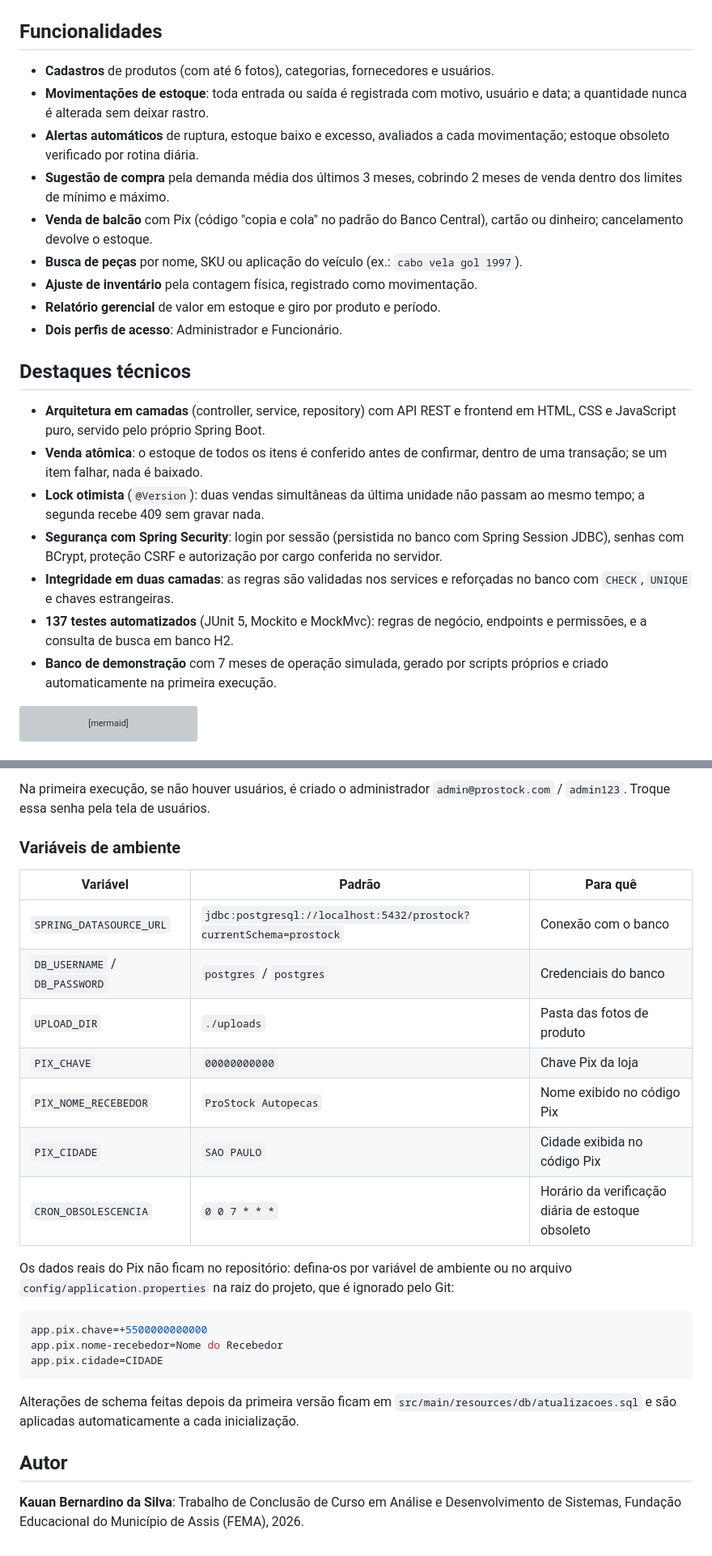
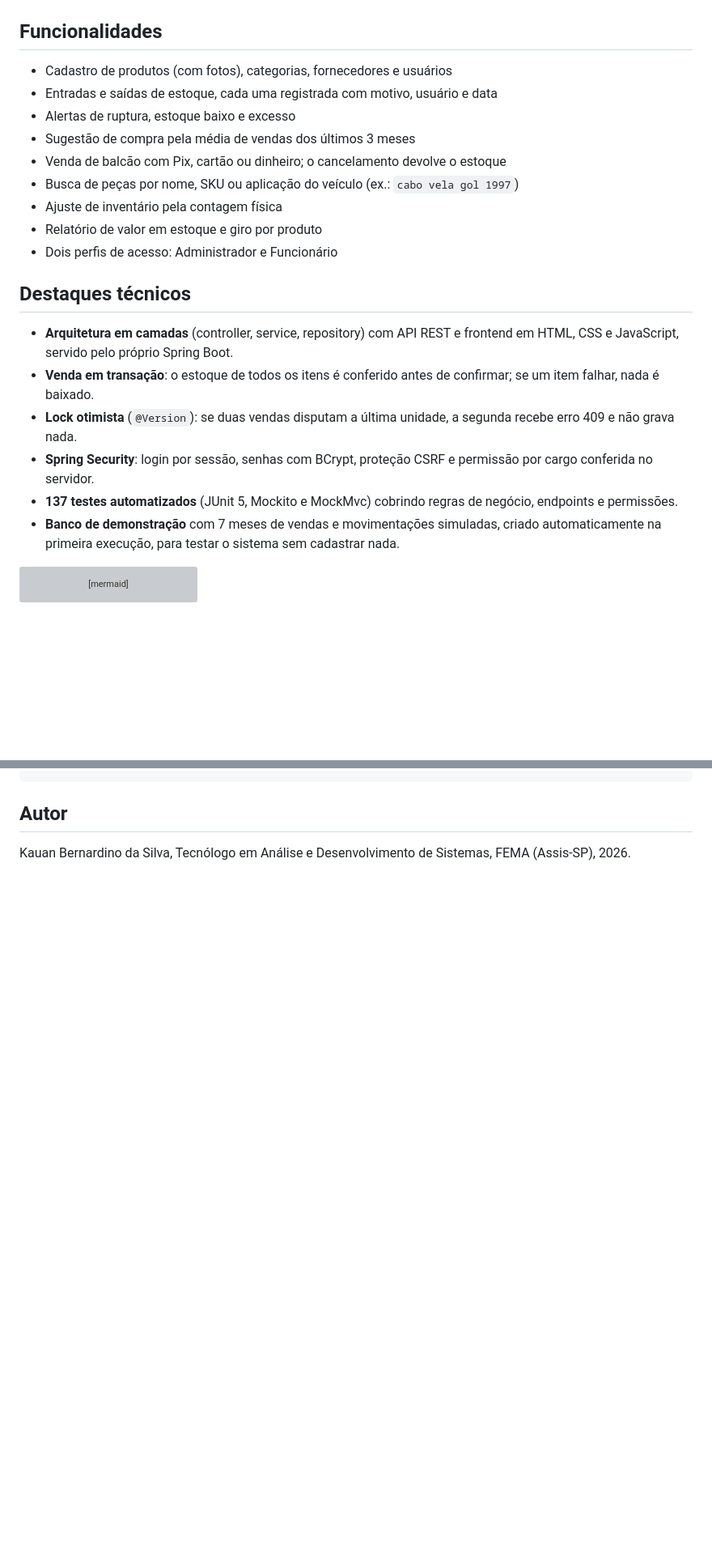
Before and after one commit to kauanbernardino/ProStock, a Markdown page: README.md, 2 parts joined by grey strips. Shown at 81% size. Drawn GitHub-style; blank space fills up the shorter version; grey boxes are pictures that could not be loaded.

````diff
--- a/README.md
+++ b/README.md
@@ -14,25 +14,24 @@ Desenvolvido como Trabalho de Conclusão de Curso em Análise e Desenvolvimento
 
 ## Funcionalidades
 
-- **Cadastros** de produtos (com até 6 fotos), categorias, fornecedores e usuários.
-- **Movimentações de estoque**: toda entrada ou saída é registrada com motivo, usuário e data; a quantidade nunca é alterada sem deixar rastro.
-- **Alertas automáticos** de ruptura, estoque baixo e excesso, avaliados a cada movimentação; estoque obsoleto verificado por rotina diária.
-- **Sugestão de compra** pela demanda média dos últimos 3 meses, cobrindo 2 meses de venda dentro dos limites de mínimo e máximo.
-- **Venda de balcão** com Pix (código "copia e cola" no padrão do Banco Central), cartão ou dinheiro; cancelamento devolve o estoque.
-- **Busca de peças** por nome, SKU ou aplicação do veículo (ex.: `cabo vela gol 1997`).
-- **Ajuste de inventário** pela contagem física, registrado como movimentação.
-- **Relatório gerencial** de valor em estoque e giro por produto e período.
-- **Dois perfis de acesso**: Administrador e Funcionário.
+- Cadastro de produtos (com fotos), categorias, fornecedores e usuários
+- Entradas e saídas de estoque, cada uma registrada com motivo, usuário e data
+- Alertas de ruptura, estoque baixo e excesso
+- Sugestão de compra pela média de vendas dos últimos 3 meses
+- Venda de balcão com Pix, cartão ou dinheiro; o cancelamento devolve o estoque
+- Busca de peças por nome, SKU ou aplicação do veículo (ex.: `cabo vela gol 1997`)
+- Ajuste de inventário pela contagem física
+- Relatório de valor em estoque e giro por produto
+- Dois perfis de acesso: Administrador e Funcionário
 
 ## Destaques técnicos
 
-- **Arquitetura em camadas** (controller, service, repository) com API REST e frontend em HTML, CSS e JavaScript puro, servido pelo próprio Spring Boot.
-- **Venda atômica**: o estoque de todos os itens é conferido antes de confirmar, dentro de uma transação; se um item falhar, nada é baixado.
-- **Lock otimista** (`@Version`): duas vendas simultâneas da última unidade não passam ao mesmo tempo; a segunda recebe 409 sem gravar nada.
-- **Segurança com Spring Security**: login por sessão (persistida no banco com Spring Session JDBC), senhas com BCrypt, proteção CSRF e autorização por cargo conferida no servidor.
-- **Integridade em duas camadas**: as regras são validadas nos services e reforçadas no banco com `CHECK`, `UNIQUE` e chaves estrangeiras.
-- **137 testes automatizados** (JUnit 5, Mockito e MockMvc): regras de negócio, endpoints e permissões, e a consulta de busca em banco H2.
-- **Banco de demonstração** com 7 meses de operação simulada, gerado por scripts próprios e criado automaticamente na primeira execução.
+- **Arquitetura em camadas** (controller, service, repository) com API REST e frontend em HTML, CSS e JavaScript, servido pelo próprio Spring Boot.
+- **Venda em transação**: o estoque de todos os itens é conferido antes de confirmar; se um item falhar, nada é baixado.
+- **Lock otimista** (`@Version`): se duas vendas disputam a última unidade, a segunda recebe erro 409 e não grava nada.
+- **Spring Security**: login por sessão, senhas com BCrypt, proteção CSRF e permissão por cargo conferida no servidor.
+- **137 testes automatizados** (JUnit 5, Mockito e MockMvc) cobrindo regras de negócio, endpoints e permissões.
+- **Banco de demonstração** com 7 meses de vendas e movimentações simuladas, criado automaticamente na primeira execução, para testar o sistema sem cadastrar nada.
 
 ```mermaid
 flowchart LR
@@ -121,27 +99,4 @@ mvn spring-boot:run
-Na primeira execução, se não houver usuários, é criado o administrador `admin@prostock.com` / `admin123`. Troque essa senha pela tela de usuários.
-
-### Variáveis de ambiente
-
-| Variável | Padrão | Para quê |
-|---|---|---|
-| `SPRING_DATASOURCE_URL` | `jdbc:postgresql://localhost:5432/prostock?currentSchema=prostock` | Conexão com o banco |
-| `DB_USERNAME` / `DB_PASSWORD` | `postgres` / `postgres` | Credenciais do banco |
-| `UPLOAD_DIR` | `./uploads` | Pasta das fotos de produto |
-| `PIX_CHAVE` | `00000000000` | Chave Pix da loja |
-| `PIX_NOME_RECEBEDOR` | `ProStock Autopecas` | Nome exibido no código Pix |
-| `PIX_CIDADE` | `SAO PAULO` | Cidade exibida no código Pix |
-| `CRON_OBSOLESCENCIA` | `0 0 7 * * *` | Horário da verificação diária de estoque obsoleto |
-
-Os dados reais do Pix não ficam no repositório: defina-os por variável de ambiente ou no arquivo `config/application.properties` na raiz do projeto, que é ignorado pelo Git:
-
-```properties
-app.pix.chave=+5500000000000
-app.pix.nome-recebedor=Nome do Recebedor
-app.pix.cidade=CIDADE
-```
-
-Alterações de schema feitas depois da primeira versão ficam em `src/main/resources/db/atualizacoes.sql` e são aplicadas automaticamente a cada inicialização.
 
 ## Autor
 
-**Kauan Bernardino da Silva**: Trabalho de Conclusão de Curso em Análise e Desenvolvimento de Sistemas, Fundação Educacional do Município de Assis (FEMA), 2026.
+Kauan Bernardino da Silva, Tecnólogo em Análise e Desenvolvimento de Sistemas, FEMA (Assis-SP), 2026.
````
Also changed, not shown: other parts of README.md (+19 -40 lines).
